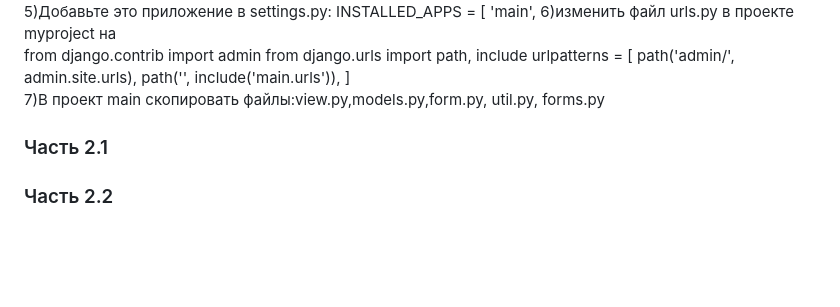
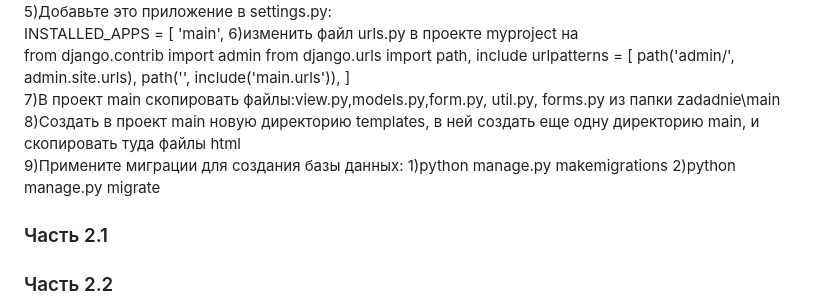
Before and after one commit to Rafskot/B1Testovoe, a Markdown page: README.md, the part around the change. Rendered like a GitHub page; blank space fills up the shorter version.

```diff
--- a/README.md
+++ b/README.md
@@ -27,7 +27,9 @@ urlpatterns = [
     path('admin/', admin.site.urls),
     path('', include('main.urls')),
 ]
-7)В проект main скопировать файлы:view.py,models.py,form.py, util.py, forms.py
+7)В проект main скопировать файлы:view.py,models.py,form.py, util.py, forms.py из папки zadadnie\main
+8)Создать в проект main новую директорию templates, в ней создать еще одну директорию main, и скопировать туда файлы html
+9)Примените миграции для создания базы данных: 1)python manage.py makemigrations 2)python manage.py migrate
 ### Часть 2.1
 ### Часть 2.2
 ### Часть 2.3
```
